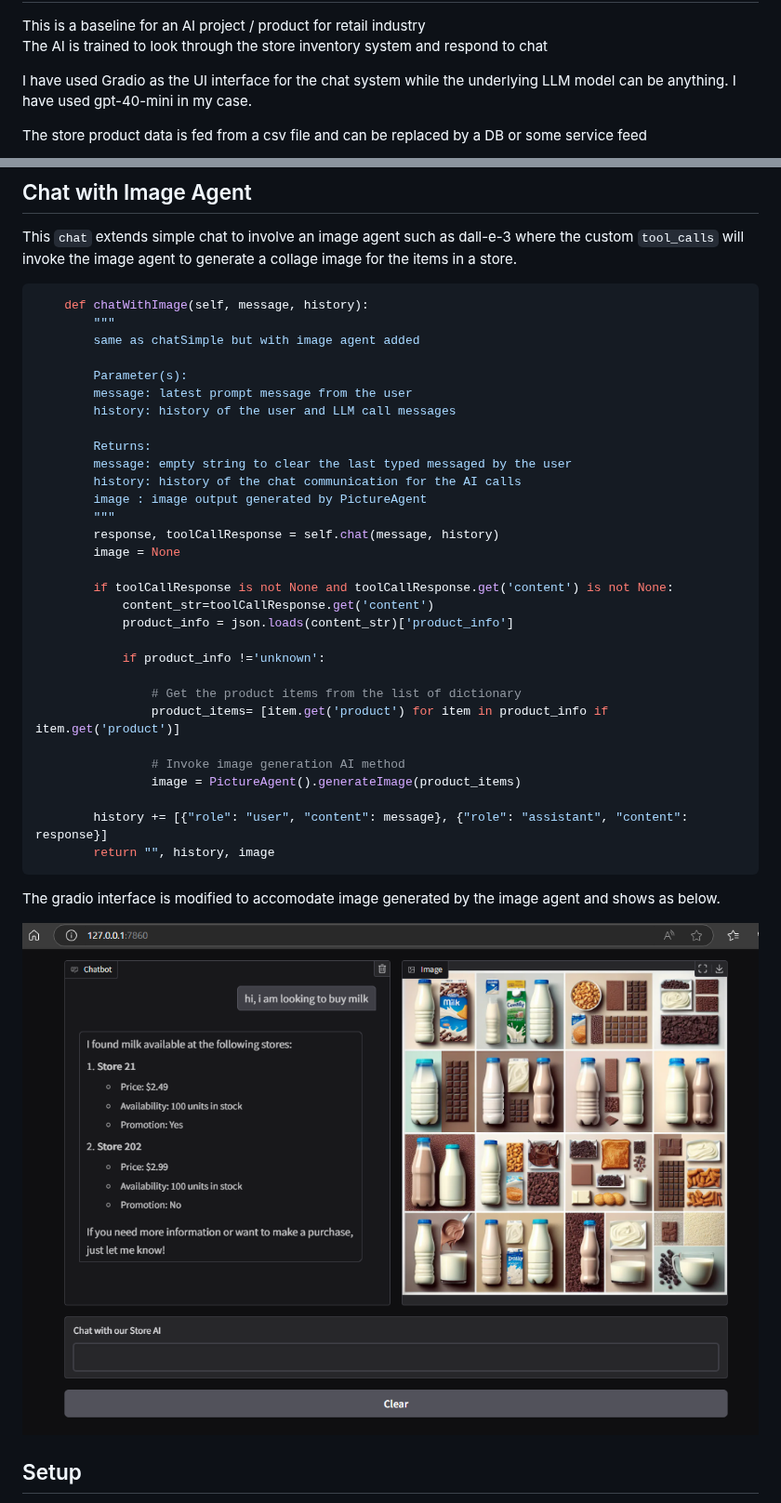
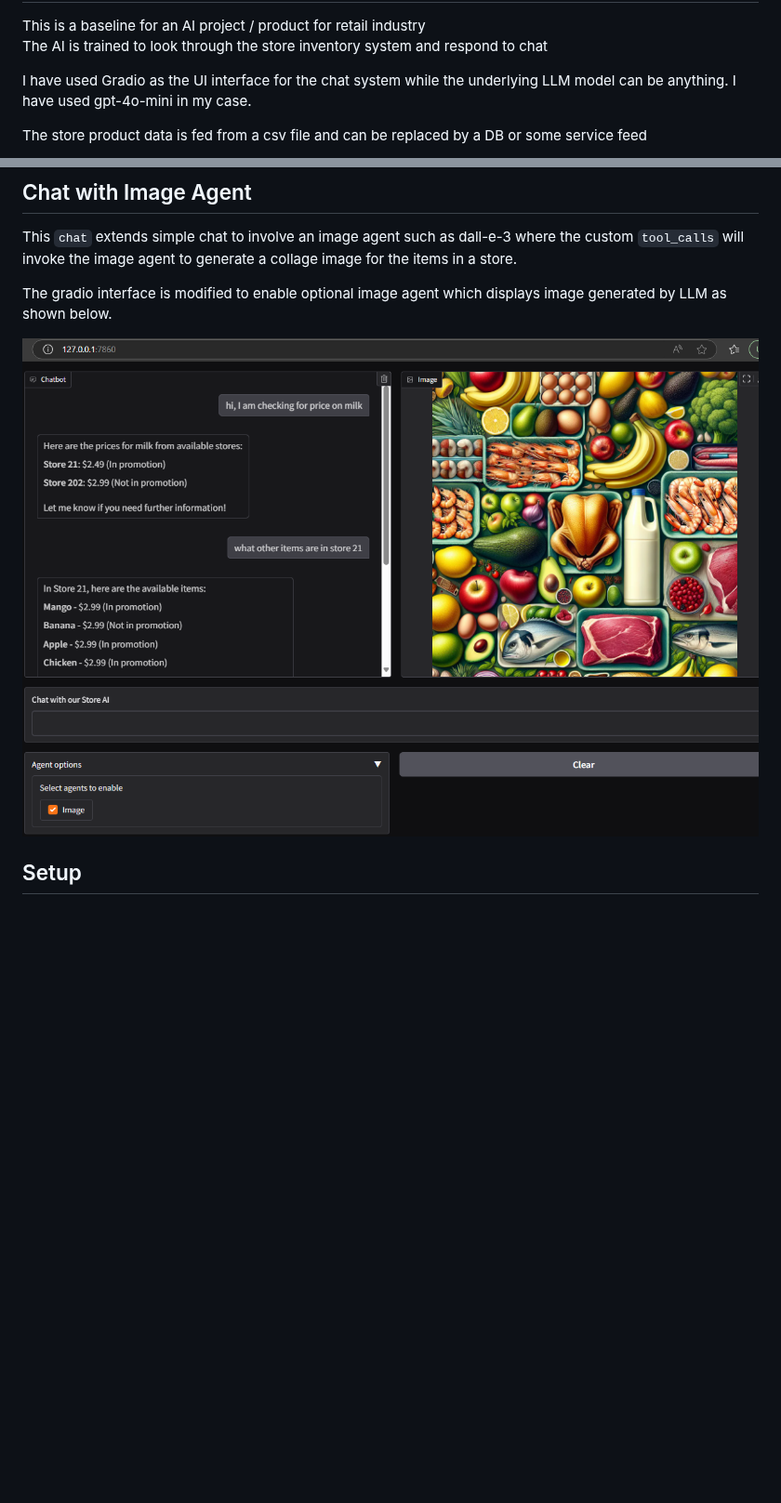
Before and after one commit to get2rayan/retail-chain-ai, a Markdown page: README.md, 2 parts joined by grey strips. Shown at 93% size. GitHub-like rendering; pictures changed too: resources/chat-select-agent-optional.png (added); blank space fills up the shorter version.

Commit message:
Made image agent optional selection

````diff
--- a/README.md
+++ b/README.md
@@ -3,7 +3,7 @@ This is a baseline for an AI project / product for retail industry
 
 The AI is trained to look through the store inventory system and respond to chat
 
-I have used Gradio as the UI interface for the chat system while the underlying LLM model can be anything. I have used gpt-40-mini in my case.
+I have used Gradio as the UI interface for the chat system while the underlying LLM model can be anything. I have used gpt-4o-mini in my case.
 
 The store product data is fed from a csv file and can be replaced by a DB or some service feed
 
@@ -48,44 +48,11 @@ Above chat method is configured to capture the interaction through the simple Gr
 This `chat` extends simple chat to involve an image agent such as dall-e-3 where the custom `tool_calls` will invoke the image
 agent to generate a collage image for the items in a store.
 
-```python
-    def chatWithImage(self, message, history):
-        """
-        same as chatSimple but with image agent added
 
-        Parameter(s):
-        message: latest prompt message from the user
-        history: history of the user and LLM call messages
-
-        Returns:
-        message: empty string to clear the last typed messaged by the user
-        history: history of the chat communication for the AI calls
-        image : image output generated by PictureAgent
-        """
-        response, toolCallResponse = self.chat(message, history)
-        image = None
-
-        if toolCallResponse is not None and toolCallResponse.get('content') is not None:
-            content_str=toolCallResponse.get('content')
-            product_info = json.loads(content_str)['product_info']
-
-            if product_info !='unknown':
-
-                # Get the product items from the list of dictionary
-                product_items= [item.get('product') for item in product_info if item.get('product')]
-
-                # Invoke image generation AI method
-                image = PictureAgent().generateImage(product_items)
-
-        history += [{"role": "user", "content": message}, {"role": "assistant", "content": response}]
-        return "", history, image
-```
-
-The gradio interface is modified to accomodate image generated by the image agent and shows as below.
+The gradio interface is modified to enable optional image agent which displays image generated by LLM as shown below.
 <p align="center">
-    <img src="resources/gradio_image_chat.png">
+    <img src="resources/chat-select-agent-optional.png">
 </p>
-
 
 ## Setup
 You need to create a virtual env and install the packages listed in `requirements.txt`.
````
Also changed, not shown: 1 other file.
